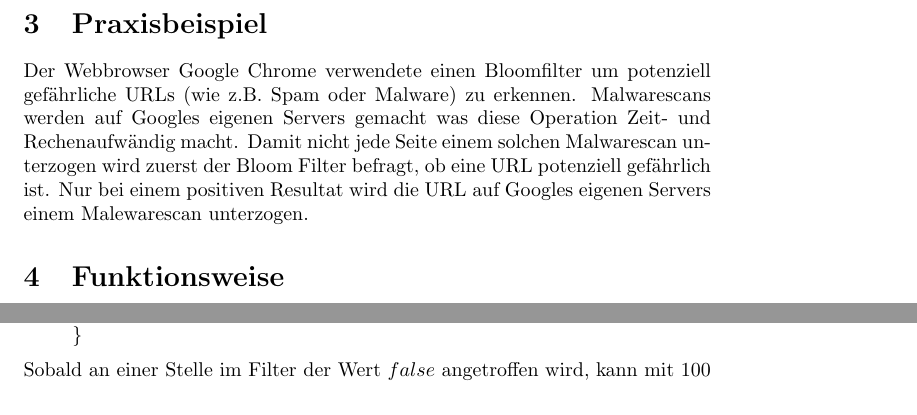
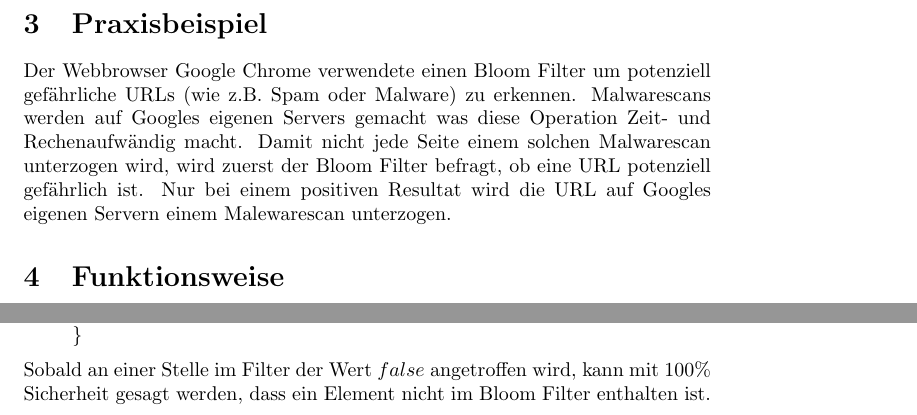
Before and after one commit to PossessedC0bra/bloom-filter, a LaTeX document (Bloom.tex): two parts of pages 2 and 3 of 4, joined at a grey line, cut so that both start at the same text. Compiled offline with pdfLaTeX.

Commit message:
last latex review

```diff
--- a/Bloom.tex
+++ b/Bloom.tex
@@ -39,7 +38,7 @@
 
 
     \section{Praxisbeispiel}
-    Der Webbrowser Google Chrome verwendete einen Bloomfilter um potenziell gefährliche URLs (wie z.B. Spam oder Malware) zu erkennen. Malwarescans werden auf Googles eigenen Servers gemacht was diese Operation Zeit- und Rechenaufwändig macht. Damit nicht jede Seite einem solchen Malwarescan unterzogen wird zuerst der Bloom Filter befragt, ob eine URL potenziell gefährlich ist. Nur bei einem positiven Resultat wird die URL auf Googles eigenen Servers einem Malewarescan unterzogen.
+    Der Webbrowser Google Chrome verwendete einen Bloom Filter um potenziell gefährliche URLs (wie z.B. Spam oder Malware) zu erkennen. Malwarescans werden auf Googles eigenen Servers gemacht was diese Operation Zeit- und Rechenaufwändig macht. Damit nicht jede Seite einem solchen Malwarescan unterzogen wird, wird zuerst der Bloom Filter befragt, ob eine URL potenziell gefährlich ist. Nur bei einem positiven Resultat wird die URL auf Googles eigenen Servern einem Malewarescan unterzogen.
 
 
     \section{Funktionsweise}
@@ -110,7 +109,7 @@
         return true;
     }
     \end{lstlisting}
-    Sobald an einer Stelle im Filter der Wert $false$ angetroffen wird, kann mit 100% Sicherheit gesagt werden, dass ein Element nicht im Bloom Filter enthalten ist.
+    Sobald an einer Stelle im Filter der Wert $false$ angetroffen wird, kann mit 100\% Sicherheit gesagt werden, dass ein Element nicht im Bloom Filter enthalten ist.
 
     \clearpage
 
```
Also changed, not shown: BloomFilter.pdf, Bloom.tex (5 more changed lines), 3 other files.
